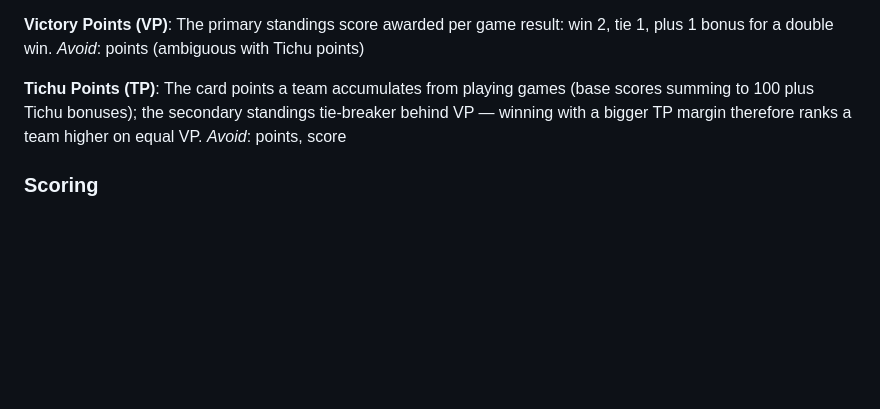
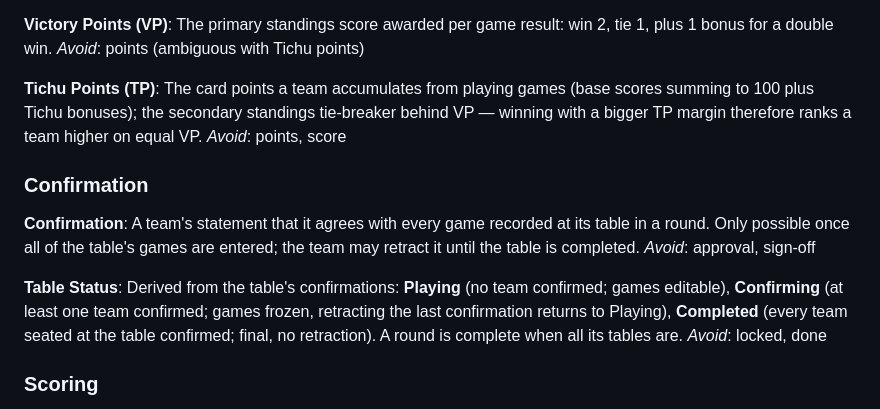
Before and after one commit to polarode/tichu-turnier, a Markdown page: GLOSSARY.md, the part around the change. Rendered like a GitHub page; blank space fills up the shorter version.

```diff
--- a/GLOSSARY.md
+++ b/GLOSSARY.md
@@ -73,6 +73,21 @@ The card points a team accumulates from playing games (base scores summing to
 with a bigger TP margin therefore ranks a team higher on equal VP.
 _Avoid_: points, score
 
+### Confirmation
+
+**Confirmation**:
+A team's statement that it agrees with every game recorded at its table in a round.
+Only possible once all of the table's games are entered; the team may retract it
+until the table is completed.
+_Avoid_: approval, sign-off
+
+**Table Status**:
+Derived from the table's confirmations: **Playing** (no team confirmed; games
+editable), **Confirming** (at least one team confirmed; games frozen, retracting
+the last confirmation returns to Playing), **Completed** (every team seated at the
+table confirmed; final, no retraction). A round is complete when all its tables are.
+_Avoid_: locked, done
+
 ### Scoring
 
 **Beschiss**:
```
Also changed, not shown: docs/adr/0006-per-table-confirmation-freezes-at-first-confirm.md (added, +48 -0 lines).
